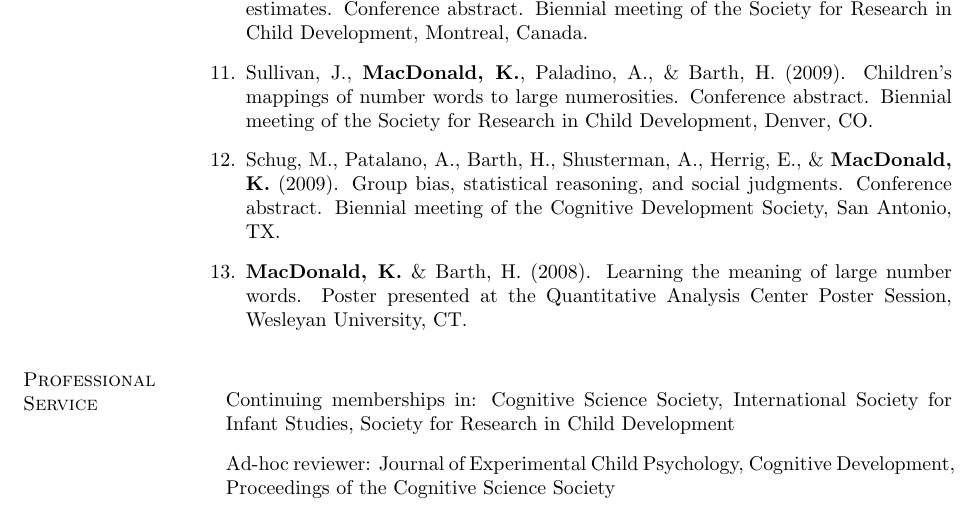
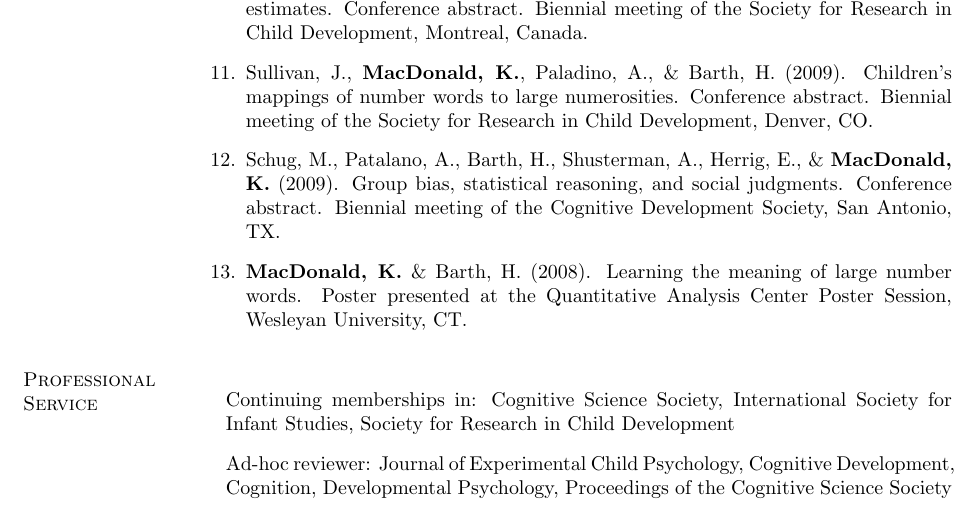
Before and after one commit to kemacdonald/kemacdonald.github.io, a LaTeX CV (CV/km_cv.tex): part of page 3 of 3, cut so that both start at the same text. Compiled offline with pdfLaTeX.

Commit message:
updated cv

```diff
--- a/CV/km_cv.tex
+++ b/CV/km_cv.tex
@@ -434,7 +434,7 @@ Middletown, CT
 
 \begin{outerlist}
 \item[] Continuing memberships in: Cognitive Science Society, International Society for Infant Studies, Society for Research in Child Development
-\item[] Ad-hoc reviewer: Journal of Experimental Child Psychology, Cognitive Development, Proceedings of the Cognitive Science Society
+\item[] Ad-hoc reviewer: Journal of Experimental Child Psychology, Cognitive Development, Cognition, Developmental Psychology, Proceedings of the Cognitive Science Society
 \end{outerlist}
 
 \halfblankline
```
Also changed, not shown: CV/km_cv.pdf.
